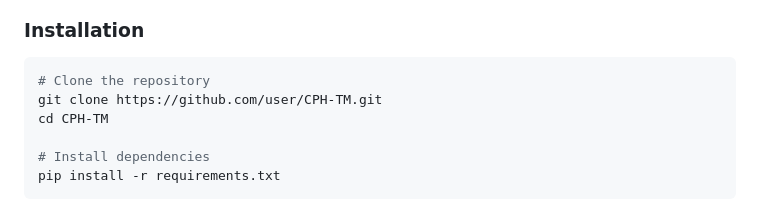
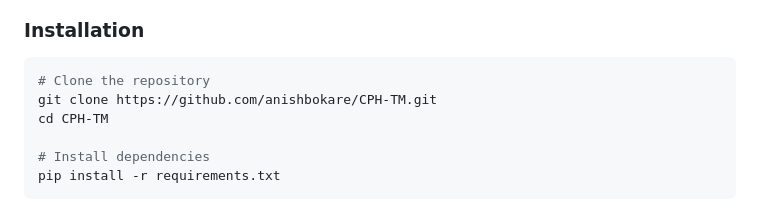
Before and after one commit to anishbokare/CPH-TM, a Markdown page: README.md, the part around the change. GitHub-like rendering.

````diff
--- a/README.md
+++ b/README.md
@@ -146,7 +146,7 @@ Mean Safety Intervention Latency:  9.2 ms
 ### Installation
 ```bash
 # Clone the repository
-git clone https://github.com/user/CPH-TM.git
+git clone https://github.com/anishbokare/CPH-TM.git
 cd CPH-TM
 
 # Install dependencies
````
